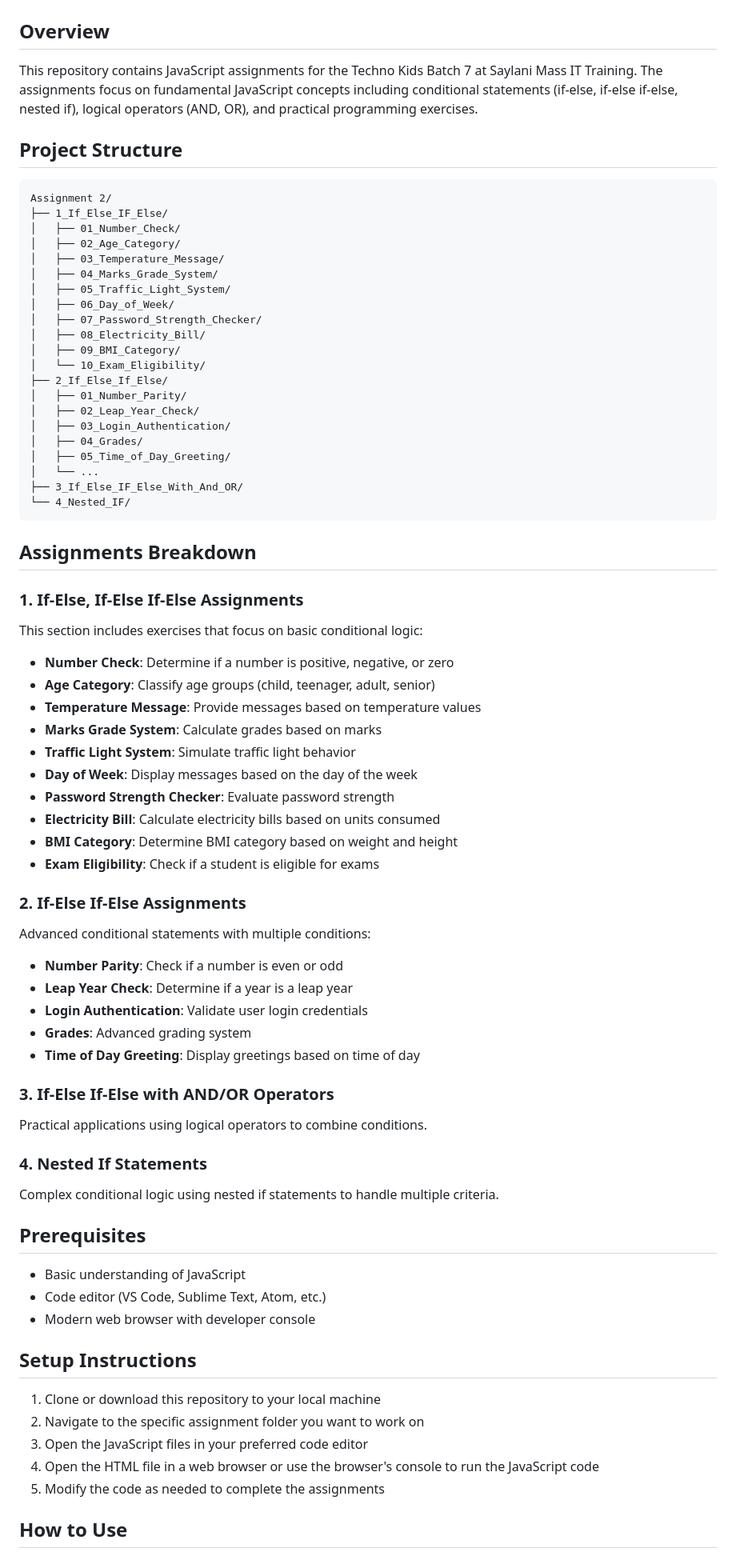
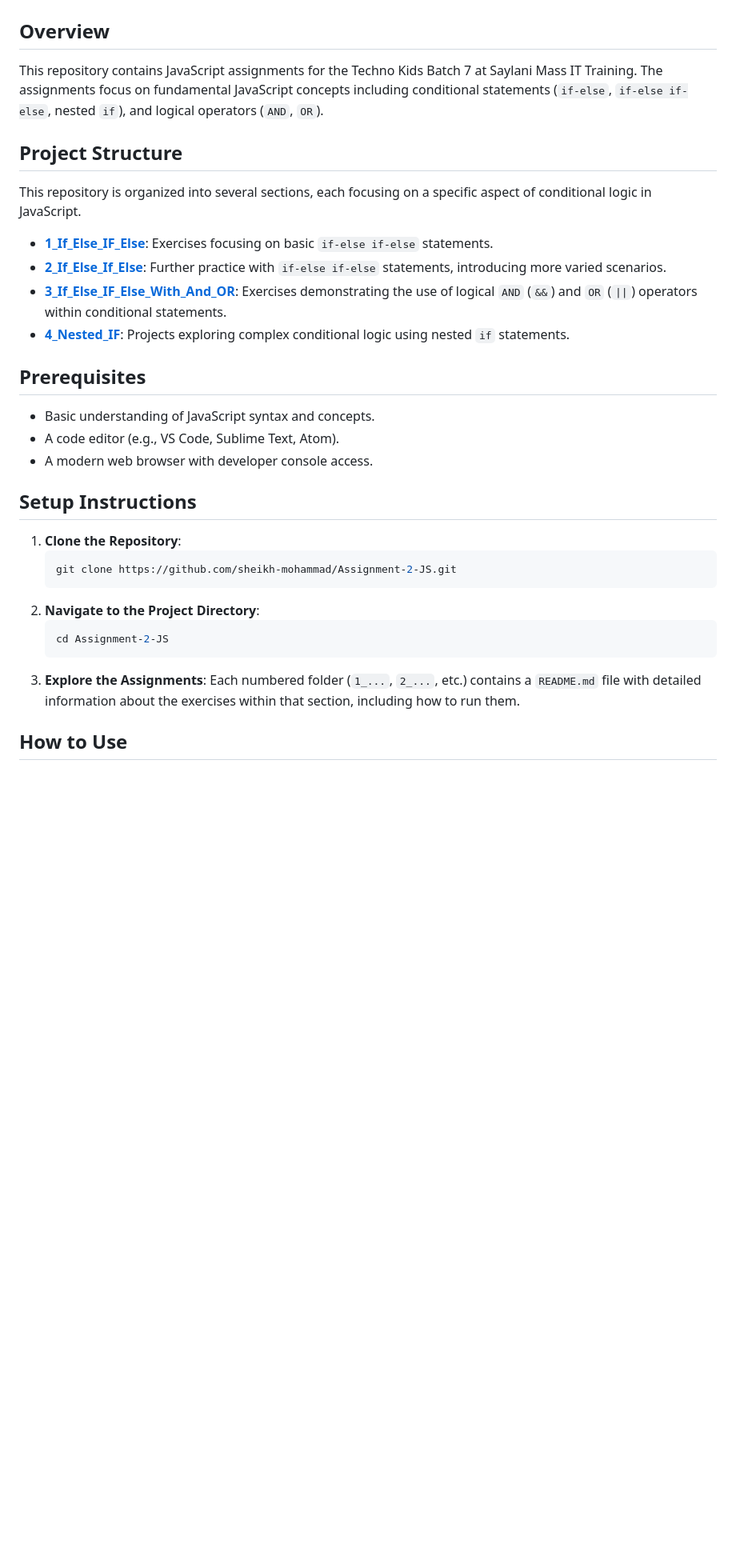
Before and after one commit to sheikh-mohammad/Assignment-2-JS, a Markdown page: README.md, the part around one of its changes. Shown at 80% size. GitHub-like rendering; blank space fills up the shorter version.

Commit message:
docs: update main README.md with links to sub-directories

````diff
--- a/README.md
+++ b/README.md
@@ -2,76 +2,35 @@
 
 ## Overview
 
-This repository contains JavaScript assignments for the Techno Kids Batch 7 at Saylani Mass IT Training. The assignments focus on fundamental JavaScript concepts including conditional statements (if-else, if-else if-else, nested if), logical operators (AND, OR), and practical programming exercises.
+This repository contains JavaScript assignments for the Techno Kids Batch 7 at Saylani Mass IT Training. The assignments focus on fundamental JavaScript concepts including conditional statements (`if-else`, `if-else if-else`, nested `if`), and logical operators (`AND`, `OR`).
 
 ## Project Structure
 
-```
-Assignment 2/
-├── 1_If_Else_IF_Else/
-│   ├── 01_Number_Check/
-│   ├── 02_Age_Category/
-│   ├── 03_Temperature_Message/
-│   ├── 04_Marks_Grade_System/
-│   ├── 05_Traffic_Light_System/
-│   ├── 06_Day_of_Week/
-│   ├── 07_Password_Strength_Checker/
-│   ├── 08_Electricity_Bill/
-│   ├── 09_BMI_Category/
-│   └── 10_Exam_Eligibility/
-├── 2_If_Else_If_Else/
-│   ├── 01_Number_Parity/
-│   ├── 02_Leap_Year_Check/
-│   ├── 03_Login_Authentication/
-│   ├── 04_Grades/
-│   ├── 05_Time_of_Day_Greeting/
-│   └── ...
-├── 3_If_Else_IF_Else_With_And_OR/
-└── 4_Nested_IF/
-```
+This repository is organized into several sections, each focusing on a specific aspect of conditional logic in JavaScript.
 
-## Assignments Breakdown
-
-### 1. If-Else, If-Else If-Else Assignments
-This section includes exercises that focus on basic conditional logic:
-- **Number Check**: Determine if a number is positive, negative, or zero
-- **Age Category**: Classify age groups (child, teenager, adult, senior)
-- **Temperature Message**: Provide messages based on temperature values
-- **Marks Grade System**: Calculate grades based on marks
-- **Traffic Light System**: Simulate traffic light behavior
-- **Day of Week**: Display messages based on the day of the week
-- **Password Strength Checker**: Evaluate password strength
-- **Electricity Bill**: Calculate electricity bills based on units consumed
-- **BMI Category**: Determine BMI category based on weight and height
-- **Exam Eligibility**: Check if a student is eligible for exams
-
-### 2. If-Else If-Else Assignments
-Advanced conditional statements with multiple conditions:
-- **Number Parity**: Check if a number is even or odd
-- **Leap Year Check**: Determine if a year is a leap year
-- **Login Authentication**: Validate user login credentials
-- **Grades**: Advanced grading system
-- **Time of Day Greeting**: Display greetings based on time of day
-
-### 3. If-Else If-Else with AND/OR Operators
-Practical applications using logical operators to combine conditions.
-
-### 4. Nested If Statements
-Complex conditional logic using nested if statements to handle multiple criteria.
+-   [**1_If_Else_IF_Else**](./1_If_Else_IF_Else/README.md): Exercises focusing on basic `if-else if-else` statements.
+-   [**2_If_Else_If_Else**](./2_If_Else_If_Else/README.md): Further practice with `if-else if-else` statements, introducing more varied scenarios.
+-   [**3_If_Else_IF_Else_With_And_OR**](./3_If_Else_IF_Else_With_And_OR/README.md): Exercises demonstrating the use of logical `AND` (`&&`) and `OR` (`||`) operators within conditional statements.
+-   [**4_Nested_IF**](./4_Nested_IF/README.md): Projects exploring complex conditional logic using nested `if` statements.
 
 ## Prerequisites
 
-- Basic understanding of JavaScript
-- Code editor (VS Code, Sublime Text, Atom, etc.)
-- Modern web browser with developer console
+-   Basic understanding of JavaScript syntax and concepts.
+-   A code editor (e.g., VS Code, Sublime Text, Atom).
+-   A modern web browser with developer console access.
 
 ## Setup Instructions
 
-1. Clone or download this repository to your local machine
-2. Navigate to the specific assignment folder you want to work on
-3. Open the JavaScript files in your preferred code editor
-4. Open the HTML file in a web browser or use the browser's console to run the JavaScript code
-5. Modify the code as needed to complete the assignments
+1.  **Clone the Repository**:
+    ```bash
+    git clone https://github.com/sheikh-mohammad/Assignment-2-JS.git
+    ```
+2.  **Navigate to the Project Directory**:
+    ```bash
+    cd Assignment-2-JS
+    ```
+3.  **Explore the Assignments**:
+    Each numbered folder (`1_...`, `2_...`, etc.) contains a `README.md` file with detailed information about the exercises within that section, including how to run them.
 
 ## How to Use
 
````
Also changed, not shown: other parts of README.md (+17 -24 lines).
